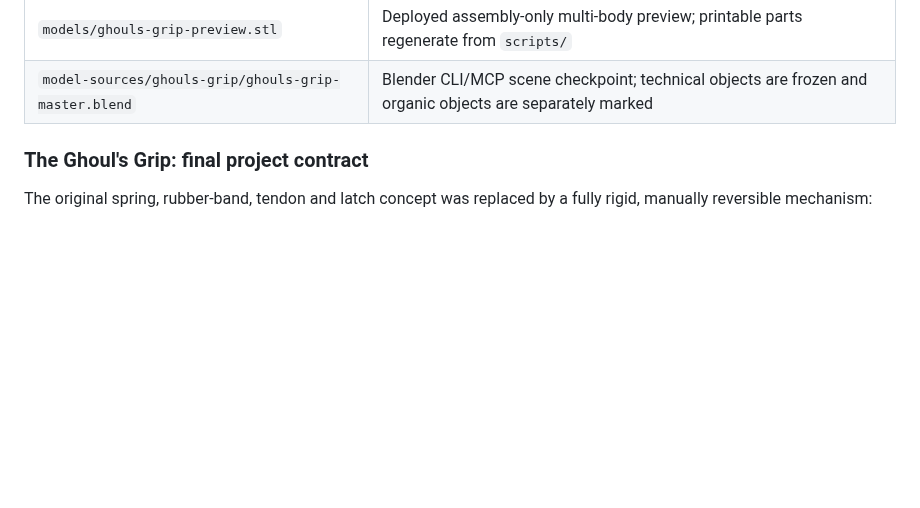
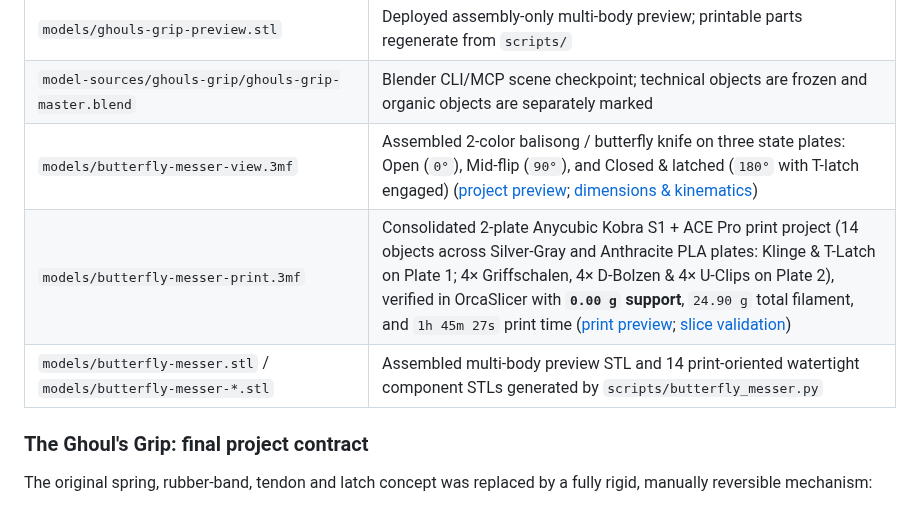
Before and after one commit to harrybin/3d-printing-models, a Markdown page: README.md, the part around the change. Drawn GitHub-style; blank space fills up the shorter version.

Commit message:
Add print-optimized PLA butterfly knife (butterfly-messer) with 0.00 g support
Co-authored-by: Copilot App <223556219+Copilot@users.noreply.github.com>

```diff
--- a/README.md
+++ b/README.md
@@ -37,6 +37,9 @@ automatically. Run the helper's tests with
 | `models/ghouls-grip-print.3mf` | One settings-bearing OrcaSlicer project with four PLA color/spool assignments and 37 objects on four plates ([all-plate preview](docs/images/ghouls-grip-print-preview.png)). The 27 natural-white mechanism parts share one plate; the seven bone-beige parts on plate 2 are compactly arranged with at least 6 mm between footprints and at least 69 mm edge clearance. Rebuilt open floor-bearing yokes clear the unchanged arms in all 61 states. See [slice/profile status and physical fit risks](docs/ghouls-grip-druckvalidierung.md). |
 | `models/ghouls-grip-preview.stl` | Deployed assembly-only multi-body preview; printable parts regenerate from `scripts/` |
 | `model-sources/ghouls-grip/ghouls-grip-master.blend` | Blender CLI/MCP scene checkpoint; technical objects are frozen and organic objects are separately marked |
+| `models/butterfly-messer-view.3mf` | Assembled 2-color balisong / butterfly knife on three state plates: Open (`0°`), Mid-flip (`90°`), and Closed & latched (`180°` with T-latch engaged) ([project preview](docs/images/butterfly-messer-view-preview.png); [dimensions & kinematics](docs/butterfly-messer-masse-und-mechanik.md)) |
+| `models/butterfly-messer-print.3mf` | Consolidated 2-plate Anycubic Kobra S1 + ACE Pro print project (14 objects across Silver-Gray and Anthracite PLA plates: Klinge & T-Latch on Plate 1; 4× Griffschalen, 4× D-Bolzen & 4× U-Clips on Plate 2), verified in OrcaSlicer with **`0.00 g` support**, `24.90 g` total filament, and `1h 45m 27s` print time ([print preview](docs/images/butterfly-messer-print-preview.png); [slice validation](docs/butterfly-messer-druckvalidierung.md)) |
+| `models/butterfly-messer.stl` / `models/butterfly-messer-*.stl` | Assembled multi-body preview STL and 14 print-oriented watertight component STLs generated by `scripts/butterfly_messer.py` |
 
 ### The Ghoul's Grip: final project contract
 
```
Also changed, not shown: docs/butterfly-messer-druckvalidierung.md (added, +57 -0 lines), docs/butterfly-messer-masse-und-mechanik.md (added, +73 -0 lines), docs/butterfly-messer-quellen-und-lizenzen.md (added, +18 -0 lines), model-sources/archiv/README.md (+8 -0 lines), docs/images/butterfly-messer-presentation.png (added), docs/images/butterfly-messer-print-plate-1-supports.png (added), docs/images/butterfly-messer-print-plate-2-supports.png (added), docs/images/butterfly-messer-print-preview.png (added), docs/images/butterfly-messer-view-preview.png (added), 4 other files.
